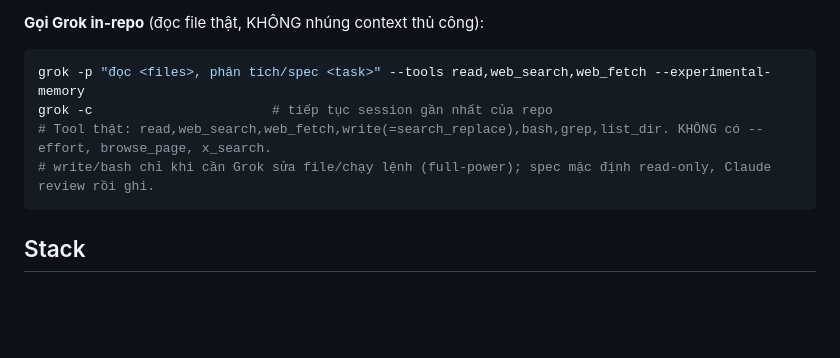
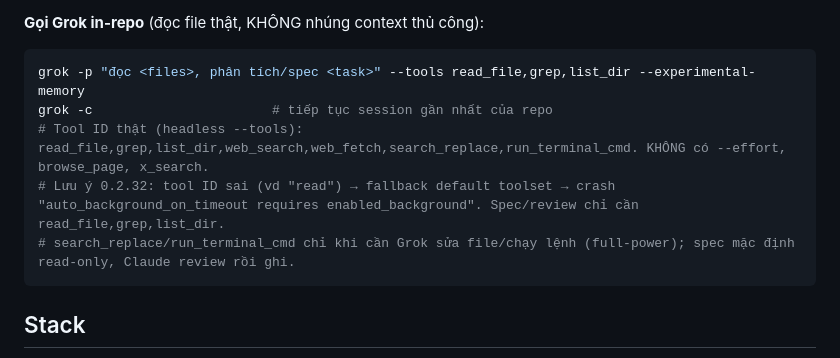
Before and after one commit to doxuanloc/doxuanloc.dev, a Markdown page: CLAUDE.md, the part around the change. GitHub-like rendering; blank space fills up the shorter version.

Commit message:
docs(claude): fix Grok headless tool IDs (read_file/grep/list_dir) + note 0.2.32 crash
Co-Authored-By: Claude Fable 5 <noreply@anthropic.com>

````diff
--- a/CLAUDE.md
+++ b/CLAUDE.md
@@ -28,10 +28,11 @@ File `CLAUDE.md` này được **CẢ Claude Code LẪN Grok Build** đọc (Gro
 
 **Gọi Grok in-repo** (đọc file thật, KHÔNG nhúng context thủ công):
 ```bash
-grok -p "đọc <files>, phân tích/spec <task>" --tools read,web_search,web_fetch --experimental-memory
+grok -p "đọc <files>, phân tích/spec <task>" --tools read_file,grep,list_dir --experimental-memory
 grok -c                       # tiếp tục session gần nhất của repo
-# Tool thật: read,web_search,web_fetch,write(=search_replace),bash,grep,list_dir. KHÔNG có --effort, browse_page, x_search.
-# write/bash chỉ khi cần Grok sửa file/chạy lệnh (full-power); spec mặc định read-only, Claude review rồi ghi.
+# Tool ID thật (headless --tools): read_file,grep,list_dir,web_search,web_fetch,search_replace,run_terminal_cmd. KHÔNG có --effort, browse_page, x_search.
+# Lưu ý 0.2.32: tool ID sai (vd "read") → fallback default toolset → crash "auto_background_on_timeout requires enabled_background". Spec/review chỉ cần read_file,grep,list_dir.
+# search_replace/run_terminal_cmd chỉ khi cần Grok sửa file/chạy lệnh (full-power); spec mặc định read-only, Claude review rồi ghi.
 ```
 
 ## Stack
````
